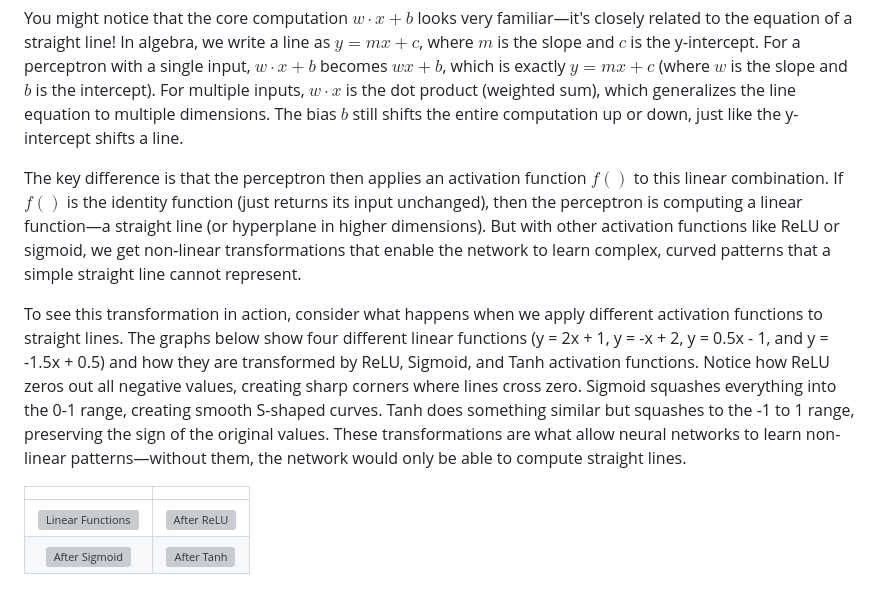
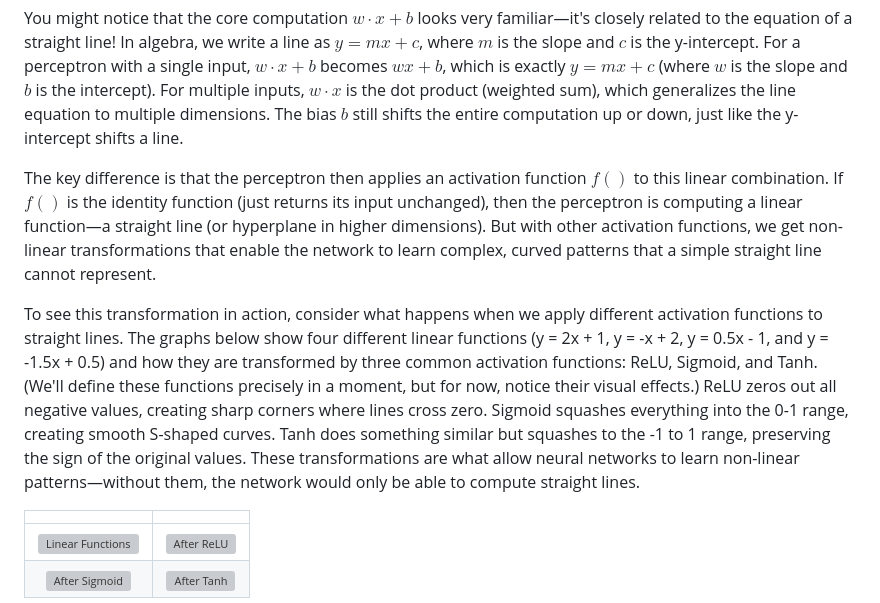
Before and after one commit to rpriyadarshi/toyai, a Markdown page: book/01-neural-network-fundamentals.md, the part around the change. Drawn GitHub-style; grey boxes are pictures that could not be loaded.

Commit message:
Add forward reference for activation function graphs
- Clarify that ReLU, Sigmoid, and Tanh will be defined precisely later
- Maintains visual connection to algebra analogy while acknowledging order
- Improves flow by explaining graphs appear before formal definitions

```diff
--- a/book/01-neural-network-fundamentals.md
+++ b/book/01-neural-network-fundamentals.md
@@ -38,9 +38,9 @@ In this equation, $x$ represents the input, which is a vector of numbers. The va
 
 You might notice that the core computation $w \cdot x + b$ looks very familiar—it's closely related to the equation of a straight line! In algebra, we write a line as $y = mx + c$, where $m$ is the slope and $c$ is the y-intercept. For a perceptron with a single input, $w \cdot x + b$ becomes $wx + b$, which is exactly $y = mx + c$ (where $w$ is the slope and $b$ is the intercept). For multiple inputs, $w \cdot x$ is the dot product (weighted sum), which generalizes the line equation to multiple dimensions. The bias $b$ still shifts the entire computation up or down, just like the y-intercept shifts a line.
 
-The key difference is that the perceptron then applies an activation function $f()$ to this linear combination. If $f()$ is the identity function (just returns its input unchanged), then the perceptron is computing a linear function—a straight line (or hyperplane in higher dimensions). But with other activation functions like ReLU or sigmoid, we get non-linear transformations that enable the network to learn complex, curved patterns that a simple straight line cannot represent.
+The key difference is that the perceptron then applies an activation function $f()$ to this linear combination. If $f()$ is the identity function (just returns its input unchanged), then the perceptron is computing a linear function—a straight line (or hyperplane in higher dimensions). But with other activation functions, we get non-linear transformations that enable the network to learn complex, curved patterns that a simple straight line cannot represent.
 
-To see this transformation in action, consider what happens when we apply different activation functions to straight lines. The graphs below show four different linear functions (y = 2x + 1, y = -x + 2, y = 0.5x - 1, and y = -1.5x + 0.5) and how they are transformed by ReLU, Sigmoid, and Tanh activation functions. Notice how ReLU zeros out all negative values, creating sharp corners where lines cross zero. Sigmoid squashes everything into the 0-1 range, creating smooth S-shaped curves. Tanh does something similar but squashes to the -1 to 1 range, preserving the sign of the original values. These transformations are what allow neural networks to learn non-linear patterns—without them, the network would only be able to compute straight lines.
+To see this transformation in action, consider what happens when we apply different activation functions to straight lines. The graphs below show four different linear functions (y = 2x + 1, y = -x + 2, y = 0.5x - 1, and y = -1.5x + 0.5) and how they are transformed by three common activation functions: ReLU, Sigmoid, and Tanh. (We'll define these functions precisely in a moment, but for now, notice their visual effects.) ReLU zeros out all negative values, creating sharp corners where lines cross zero. Sigmoid squashes everything into the 0-1 range, creating smooth S-shaped curves. Tanh does something similar but squashes to the -1 to 1 range, preserving the sign of the original values. These transformations are what allow neural networks to learn non-linear patterns—without them, the network would only be able to compute straight lines.
 
 | | |
 |:---:|:---:|
```
